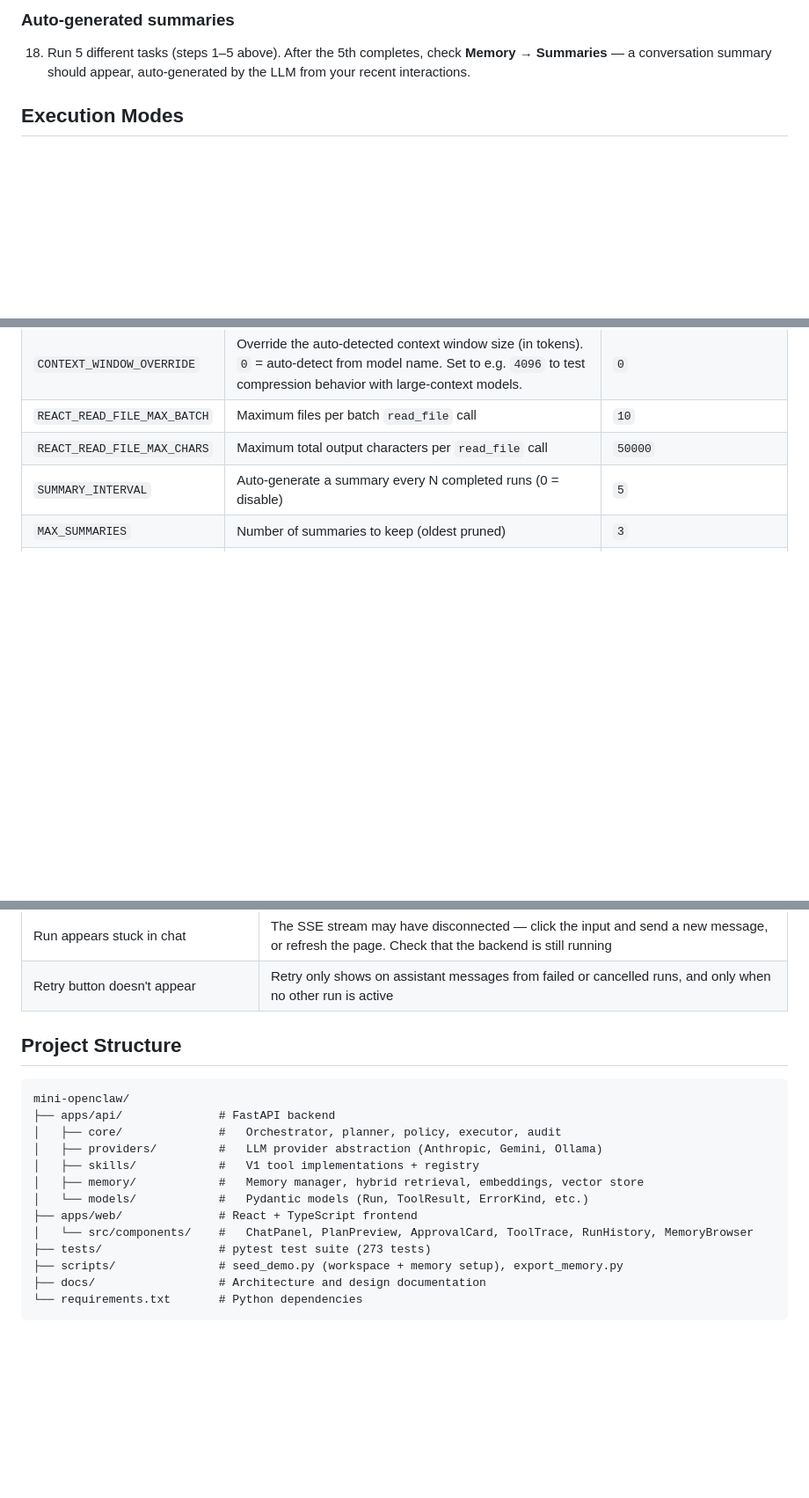
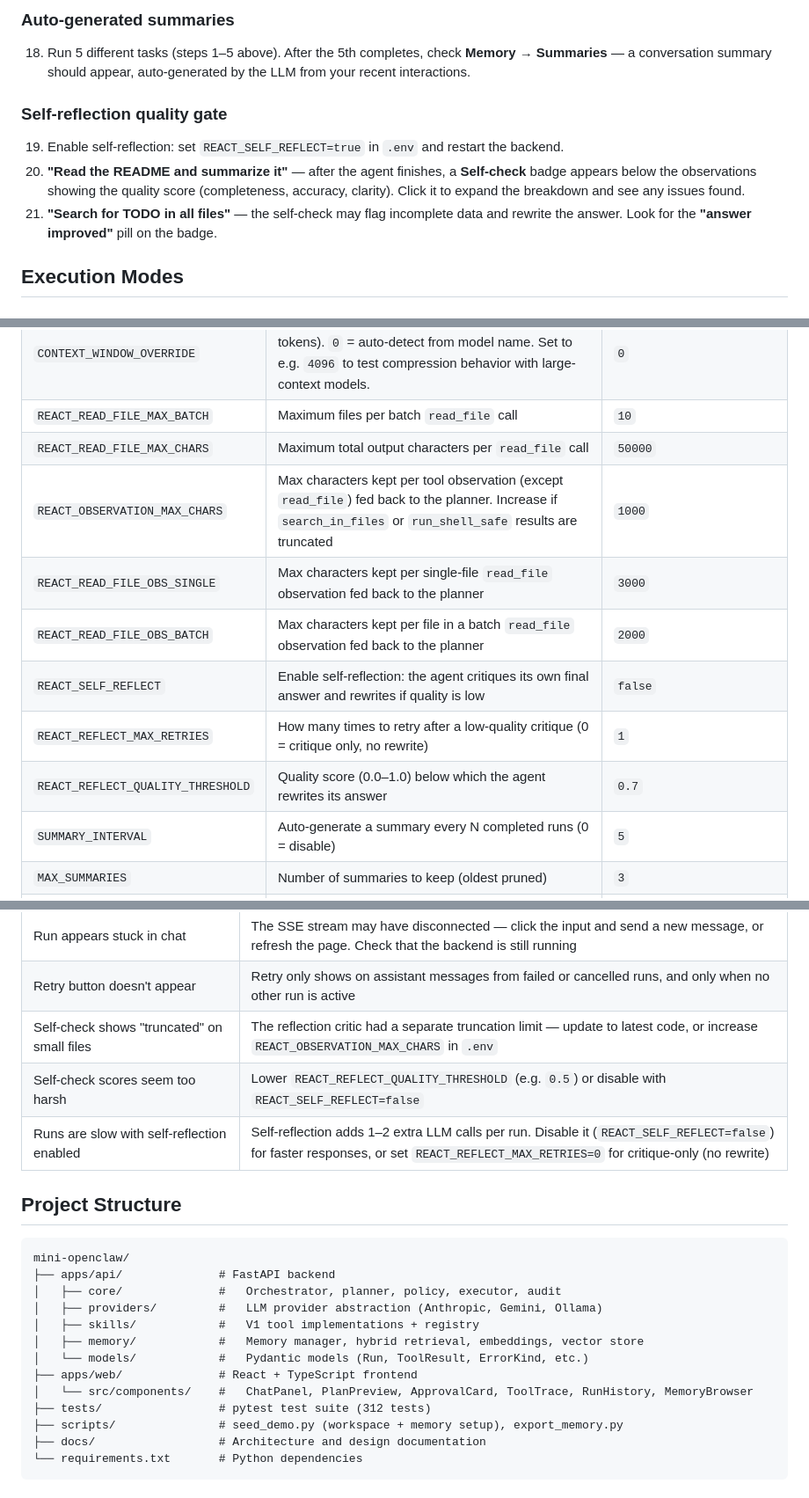
Before and after one commit to ibrarx/Mini-OpenClaw, a Markdown page: README.md, 3 parts joined by grey strips. Shown at 88% size. Drawn GitHub-style; blank space fills up the shorter version.

Commit message:
docs: add self-reflection feature, observation truncation settings, and test counts to README

```diff
--- a/README.md
+++ b/README.md
@@ -190,6 +191,11 @@ Once the app is running, type these into the chat:
 
 ### Auto-generated summaries
 18. Run 5 different tasks (steps 1–5 above). After the 5th completes, check **Memory → Summaries** — a conversation summary should appear, auto-generated by the LLM from your recent interactions.
+
+### Self-reflection quality gate
+19. Enable self-reflection: set `REACT_SELF_REFLECT=true` in `.env` and restart the backend.
+20. **"Read the README and summarize it"** — after the agent finishes, a **Self-check** badge appears below the observations showing the quality score (completeness, accuracy, clarity). Click it to expand the breakdown and see any issues found.
+21. **"Search for TODO in all files"** — the self-check may flag incomplete data and rewrite the answer. Look for the **"answer improved"** pill on the badge.
 
 ## Execution Modes
 
@@ -510,6 +516,12 @@ All settings are read from the `.env` file (see `.env.example`):
 | `CONTEXT_WINDOW_OVERRIDE` | Override the auto-detected context window size (in tokens). `0` = auto-detect from model name. Set to e.g. `4096` to test compression behavior with large-context models. | `0` |
 | `REACT_READ_FILE_MAX_BATCH` | Maximum files per batch `read_file` call | `10` |
 | `REACT_READ_FILE_MAX_CHARS` | Maximum total output characters per `read_file` call | `50000` |
+| `REACT_OBSERVATION_MAX_CHARS` | Max characters kept per tool observation (except `read_file`) fed back to the planner. Increase if `search_in_files` or `run_shell_safe` results are truncated | `1000` |
+| `REACT_READ_FILE_OBS_SINGLE` | Max characters kept per single-file `read_file` observation fed back to the planner | `3000` |
+| `REACT_READ_FILE_OBS_BATCH` | Max characters kept per file in a batch `read_file` observation fed back to the planner | `2000` |
+| `REACT_SELF_REFLECT` | Enable self-reflection: the agent critiques its own final answer and rewrites if quality is low | `false` |
+| `REACT_REFLECT_MAX_RETRIES` | How many times to retry after a low-quality critique (0 = critique only, no rewrite) | `1` |
+| `REACT_REFLECT_QUALITY_THRESHOLD` | Quality score (0.0–1.0) below which the agent rewrites its answer | `0.7` |
 | `SUMMARY_INTERVAL` | Auto-generate a summary every N completed runs (0 = disable) | `5` |
 | `MAX_SUMMARIES` | Number of summaries to keep (oldest pruned) | `3` |
 | `LOG_LEVEL` | Logging verbosity | `INFO` |
@@ -570,6 +583,9 @@ python scripts/export_memory.py
 | Frontend won't start | Ensure Node.js 18+ is installed: `node --version` |
 | Run appears stuck in chat | The SSE stream may have disconnected — click the input and send a new message, or refresh the page. Check that the backend is still running |
 | Retry button doesn't appear | Retry only shows on assistant messages from failed or cancelled runs, and only when no other run is active |
+| Self-check shows "truncated" on small files | The reflection critic had a separate truncation limit — update to latest code, or increase `REACT_OBSERVATION_MAX_CHARS` in `.env` |
+| Self-check scores seem too harsh | Lower `REACT_REFLECT_QUALITY_THRESHOLD` (e.g. `0.5`) or disable with `REACT_SELF_REFLECT=false` |
+| Runs are slow with self-reflection enabled | Self-reflection adds 1–2 extra LLM calls per run. Disable it (`REACT_SELF_REFLECT=false`) for faster responses, or set `REACT_REFLECT_MAX_RETRIES=0` for critique-only (no rewrite) |
 
 ## Project Structure
 
@@ -583,7 +599,7 @@ mini-openclaw/
 │   └── models/            #   Pydantic models (Run, ToolResult, ErrorKind, etc.)
 ├── apps/web/              # React + TypeScript frontend
 │   └── src/components/    #   ChatPanel, PlanPreview, ApprovalCard, ToolTrace, RunHistory, MemoryBrowser
-├── tests/                 # pytest test suite (273 tests)
+├── tests/                 # pytest test suite (312 tests)
 ├── scripts/               # seed_demo.py (workspace + memory setup), export_memory.py
 ├── docs/                  # Architecture and design documentation
 └── requirements.txt       # Python dependencies
```
Also changed, not shown: other parts of README.md (+2 -0 lines).
